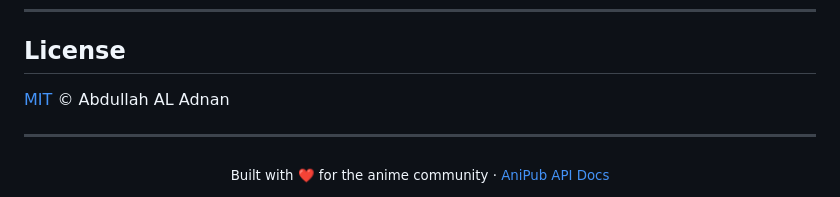
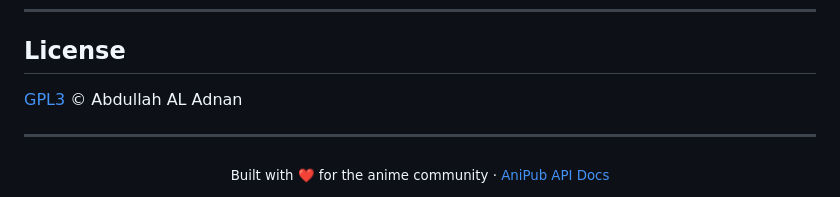
Before and after one commit to AnimePub/AniPub-API, a Markdown page: README.md, the part around the change. Drawn GitHub-style.

Commit message:
Change license from MIT to GPL3

```diff
--- a/README.md
+++ b/README.md
@@ -677,7 +677,7 @@ const picks = await searchHighRated('fantasy', 8.5);
 
 ## License
 
-[MIT](LICENSE) © Abdullah AL Adnan
+[GPL3](LICENSE) © Abdullah AL Adnan
 
 ---
 
```
